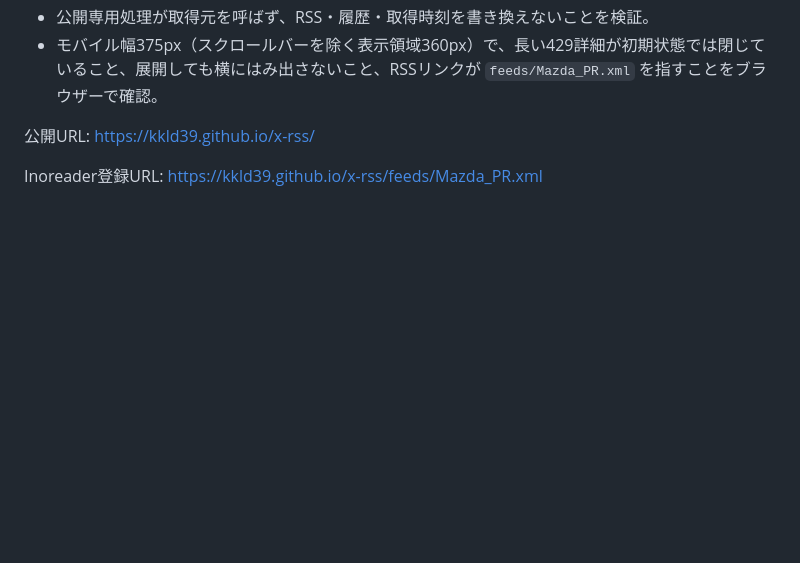
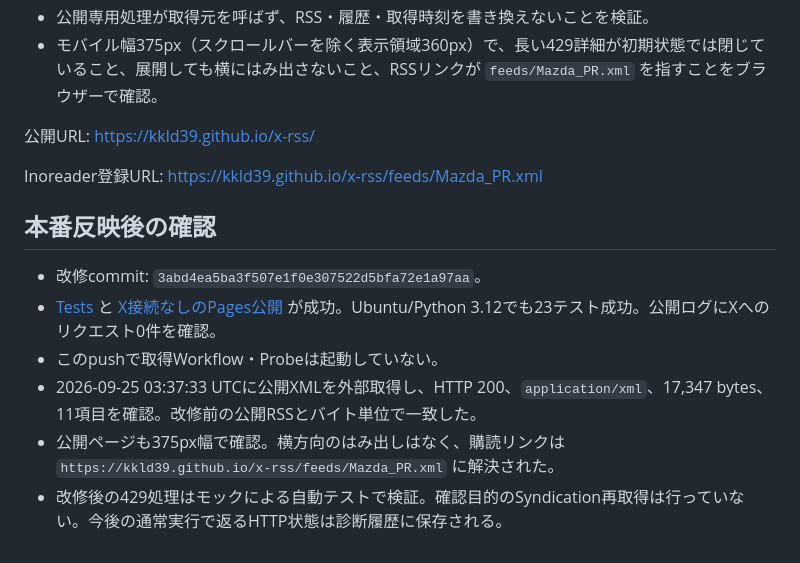
Before and after one commit to kkld39/x-rss, a Markdown page: docs/operations-audit.md, the part around the change. Rendered like a GitHub page; blank space fills up the shorter version.

Commit message:
Document successful production deployment and unchanged public RSS

```diff
--- a/docs/operations-audit.md
+++ b/docs/operations-audit.md
@@ -62,3 +62,12 @@ Xへの再アクセスではなく、既存の全取得実行6件（うち定期
 公開URL: https://kkld39.github.io/x-rss/
 
 Inoreader登録URL: https://kkld39.github.io/x-rss/feeds/Mazda_PR.xml
+
+## 本番反映後の確認
+
+- 改修commit: `3abd4ea5ba3f507e1f0e307522d5bfa72e1a97aa`。
+- [Tests](https://github.com/kkld39/x-rss/actions/runs/36091019001) と [X接続なしのPages公開](https://github.com/kkld39/x-rss/actions/runs/36091019064) が成功。Ubuntu/Python 3.12でも23テスト成功。公開ログにXへのリクエスト0件を確認。
+- このpushで取得Workflow・Probeは起動していない。
+- 2026-09-25 03:37:33 UTCに公開XMLを外部取得し、HTTP 200、`application/xml`、17,347 bytes、11項目を確認。改修前の公開RSSとバイト単位で一致した。
+- 公開ページも375px幅で確認。横方向のはみ出しはなく、購読リンクは `https://kkld39.github.io/x-rss/feeds/Mazda_PR.xml` に解決された。
+- 改修後の429処理はモックによる自動テストで検証。確認目的のSyndication再取得は行っていない。今後の通常実行で返るHTTP状態は診断履歴に保存される。
```
